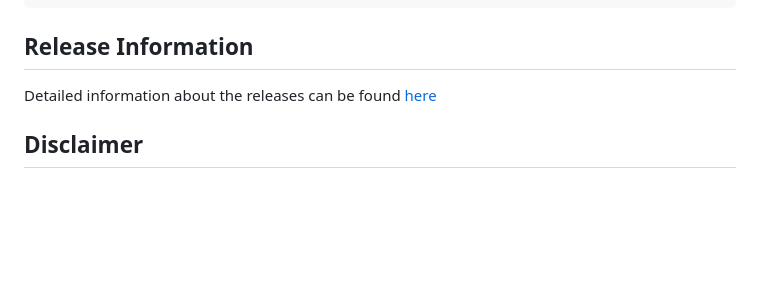
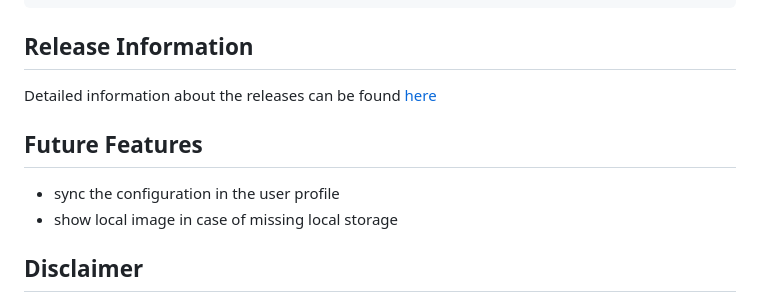
Before and after one commit to olibu/500NewTabs, a Markdown page: README.md, the part around the change. Drawn GitHub-style; blank space fills up the shorter version.

Commit message:
future features added

```diff
--- a/README.md
+++ b/README.md
@@ -132,6 +132,12 @@ Gallery query:
 
 Detailed information about the releases can be found [here](https://github.com/olibu/500NewTabs/releases)
 
+## Future Features
+
+* sync the configuration in the user profile
+* show local image in case of missing local storage
+
+
 ## Disclaimer
 
 This extension is not affiliated with Goolge, 500px.com or any other pice of software mentioned at this site. It may stop working as soon as the backend API from the 500px web page changes.
```
